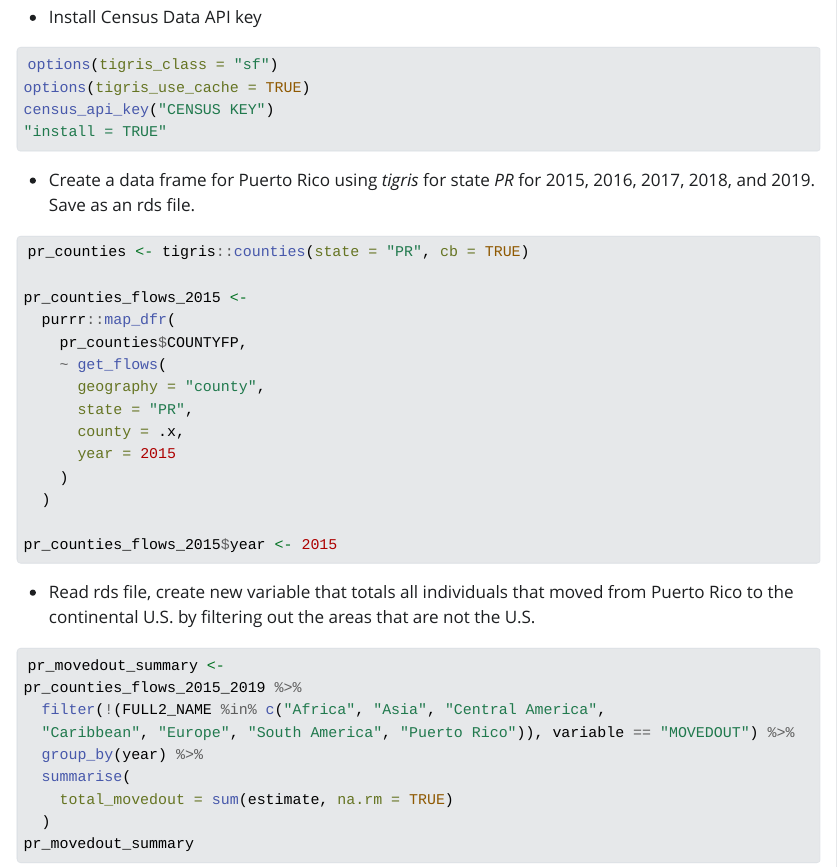
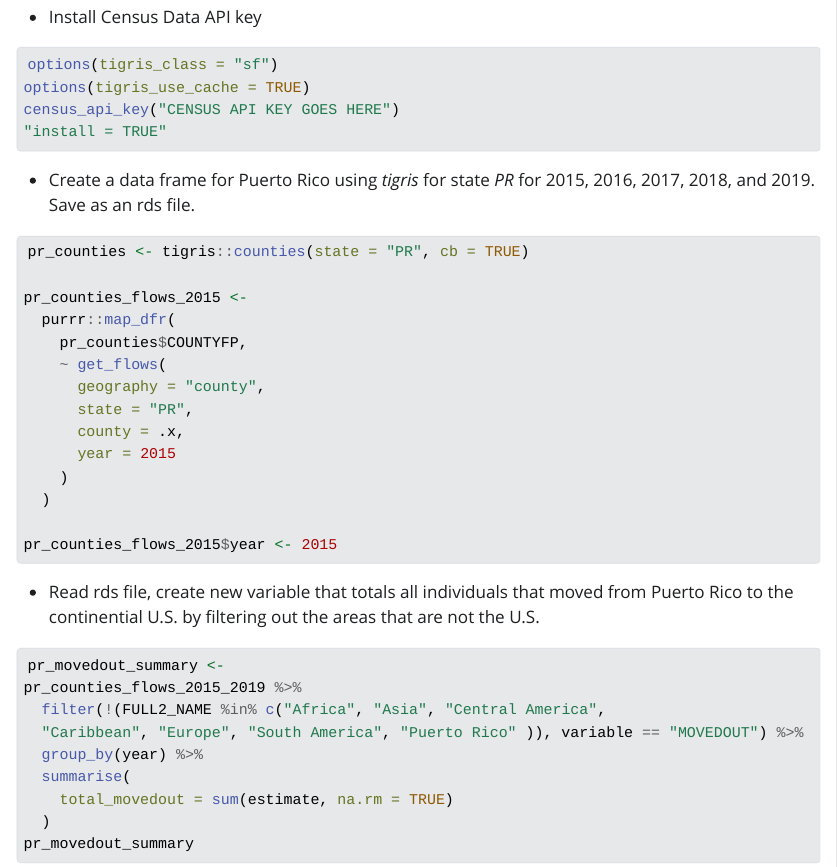
Before and after one commit to bldgspatialdata22/puertoricomigrationflowfinal, an R Markdown document (README.Rmd): the page in a window 1100 px wide, from 1140 px down. The pictures show the output file README.html that the author committed with the source, opened offline; Quarto's library style sheets are replaced by a plain one without menus.

Commit message:
no verify

````diff
--- a/README.Rmd
+++ b/README.Rmd
@@ -43,16 +50,16 @@ options(tigris_use_cache = TRUE)
 ```
 
 - Install Census Data API key
-```{r eval=FALSE}
+```{r, eval=FALSE}
 options(tigris_class = "sf")
 options(tigris_use_cache = TRUE)
-census_api_key("CENSUS KEY")
+census_api_key("CENSUS API KEY GOES HERE")
 "install = TRUE"
 ```
 
 - Create a data frame for Puerto Rico using _tigris_ for state _PR_ for 2015, 2016, 2017, 2018, and 2019. Save as an rds file.
 
-```{r eval=FALSE}
+```{r, eval=FALSE}
 pr_counties <- tigris::counties(state = "PR", cb = TRUE)
 
 pr_counties_flows_2015 <-
@@ -69,13 +76,13 @@ pr_counties_flows_2015 <-
 pr_counties_flows_2015$year <- 2015
 ```
 
-- Read rds file, create new variable that totals all individuals that moved from Puerto Rico to the continental U.S. by filtering out the areas that are not the U.S.
+- Read rds file, create new variable that totals all individuals that moved from Puerto Rico to the continential U.S. by filtering out the areas that are not the U.S.
 
-```{r eval=FALSE}
+```{r, eval=FALSE}
 pr_movedout_summary <-
 pr_counties_flows_2015_2019 %>%
   filter(!(FULL2_NAME %in% c("Africa", "Asia", "Central America",
-  "Caribbean", "Europe", "South America", "Puerto Rico")), variable == "MOVEDOUT") %>%
+  "Caribbean", "Europe", "South America", "Puerto Rico" )), variable == "MOVEDOUT") %>%
   group_by(year) %>%
   summarise(
     total_movedout = sum(estimate, na.rm = TRUE)
````
Also changed, not shown: README.html, README.Rmd (12 more changed lines).
